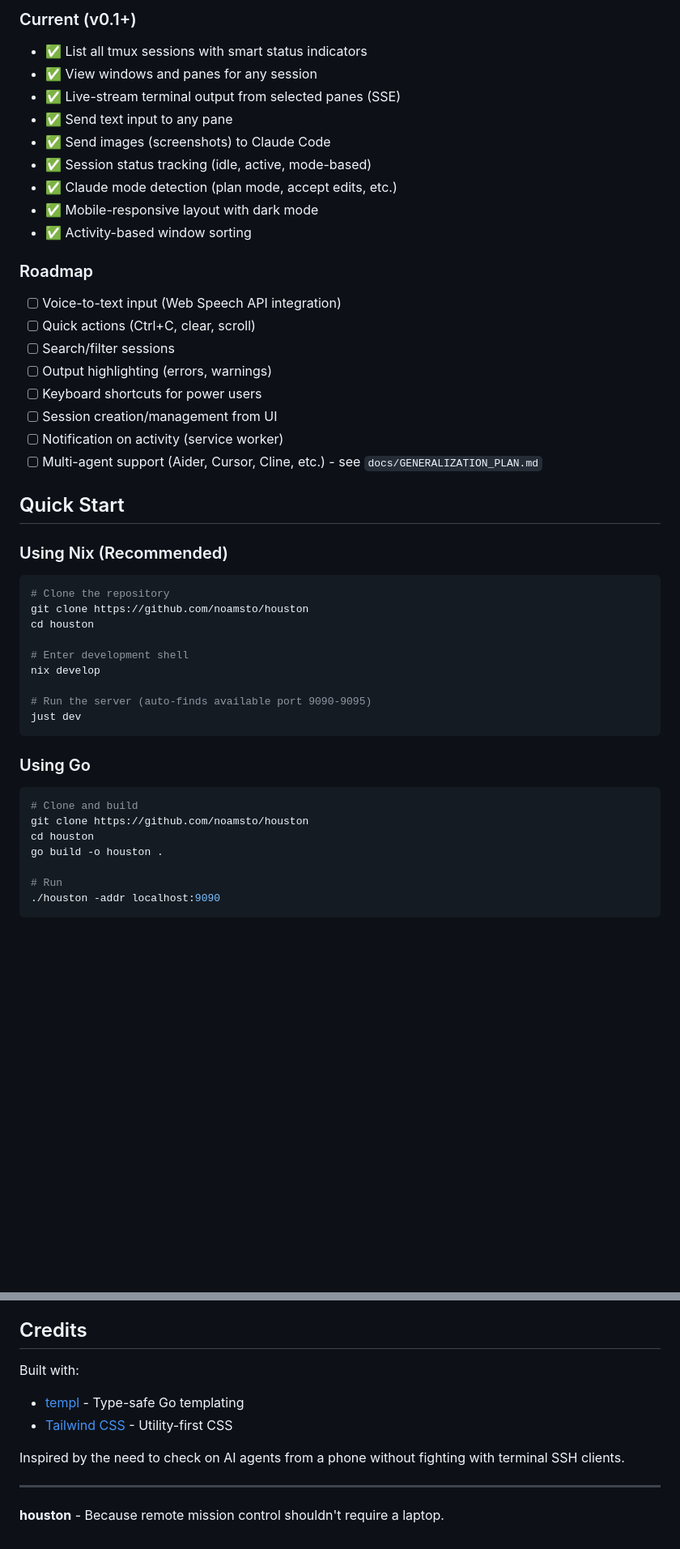
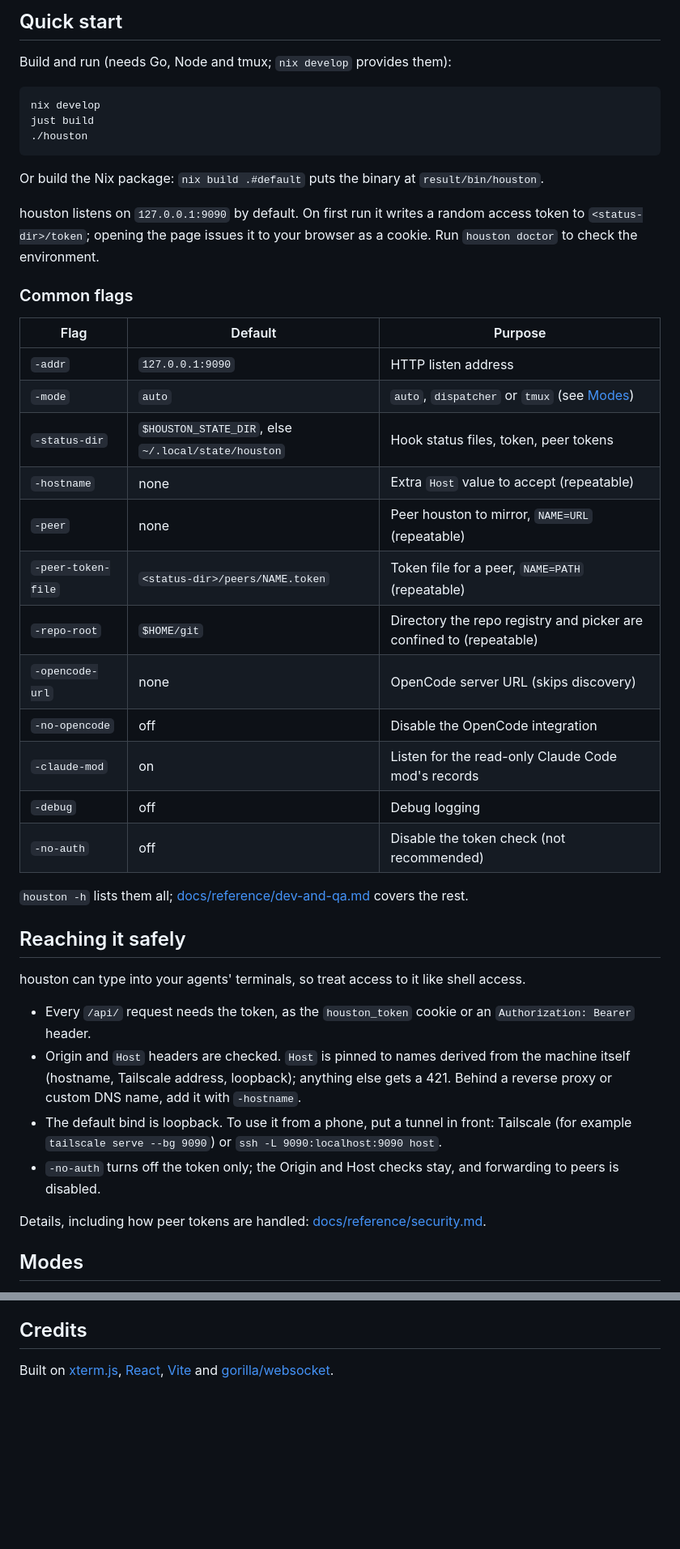
Before and after one commit to noamsto/houston, a Markdown page: README.md, 2 parts joined by grey strips. Shown at 81% size. GitHub-like rendering; blank space fills up the shorter version.

Commit message:
docs: rewrite the README for houston as it is today

````diff
--- a/README.md
+++ b/README.md
@@ -22,50 +23,47 @@ When you're running Claude Code agents in tmux sessions, you want to check on th
 
-### Current (v0.1+)
+## Quick start
 
-- ✅ List all tmux sessions with smart status indicators
-- ✅ View windows and panes for any session
-- ✅ Live-stream terminal output from selected panes (SSE)
-- ✅ Send text input to any pane
-- ✅ Send images (screenshots) to Claude Code
-- ✅ Session status tracking (idle, active, mode-based)
-- ✅ Claude mode detection (plan mode, accept edits, etc.)
-- ✅ Mobile-responsive layout with dark mode
-- ✅ Activity-based window sorting
+Build and run (needs Go, Node and tmux; `nix develop` provides them):
 
-### Roadmap
-
-- [ ] Voice-to-text input (Web Speech API integration)
-- [ ] Quick actions (Ctrl+C, clear, scroll)
-- [ ] Search/filter sessions
-- [ ] Output highlighting (errors, warnings)
-- [ ] Keyboard shortcuts for power users
-- [ ] Session creation/management from UI
-- [ ] Notification on activity (service worker)
-- [ ] Multi-agent support (Aider, Cursor, Cline, etc.) - see `docs/GENERALIZATION_PLAN.md`
-
-## Quick Start
-
-### Using Nix (Recommended)
-
-```bash
-# Clone the repository
-git clone https://github.com/noamsto/houston
-cd houston
-
-# Enter development shell
+```fish
 nix develop
-
-# Run the server (auto-finds available port 9090-9095)
-just dev
+just build
+./houston
 ```
 
-### Using Go
+Or build the Nix package: `nix build .#default` puts the binary at `result/bin/houston`.
 
-```bash
-# Clone and build
-git clone https://github.com/noamsto/houston
-cd houston
-go build -o houston .
+houston listens on `127.0.0.1:9090` by default. On first run it writes a random access token to `<status-dir>/token`; opening the page issues it to your browser as a cookie. Run `houston doctor` to check the environment.
 
-# Run
-./houston -addr localhost:9090
+### Common flags
+
+| Flag | Default | Purpose |
+|---|---|---|
+| `-addr` | `127.0.0.1:9090` | HTTP listen address |
+| `-mode` | `auto` | `auto`, `dispatcher` or `tmux` (see [Modes](#modes)) |
+| `-status-dir` | `$HOUSTON_STATE_DIR`, else `~/.local/state/houston` | Hook status files, token, peer tokens |
+| `-hostname` | none | Extra `Host` value to accept (repeatable) |
+| `-peer` | none | Peer houston to mirror, `NAME=URL` (repeatable) |
+| `-peer-token-file` | `<status-dir>/peers/NAME.token` | Token file for a peer, `NAME=PATH` (repeatable) |
+| `-repo-root` | `$HOME/git` | Directory the repo registry and picker are confined to (repeatable) |
+| `-opencode-url` | none | OpenCode server URL (skips discovery) |
+| `-no-opencode` | off | Disable the OpenCode integration |
+| `-claude-mod` | on | Listen for the read-only Claude Code mod's records |
+| `-debug` | off | Debug logging |
+| `-no-auth` | off | Disable the token check (not recommended) |
+
+`houston -h` lists them all; [docs/reference/dev-and-qa.md](docs/reference/dev-and-qa.md) covers the rest.
+
+## Reaching it safely
+
+houston can type into your agents' terminals, so treat access to it like shell access.
+
+- Every `/api/` request needs the token, as the `houston_token` cookie or an `Authorization: Bearer` header.
+- Origin and `Host` headers are checked. `Host` is pinned to names derived from the machine itself (hostname, Tailscale address, loopback); anything else gets a 421. Behind a reverse proxy or custom DNS name, add it with `-hostname`.
+- The default bind is loopback. To use it from a phone, put a tunnel in front: Tailscale (for example `tailscale serve --bg 9090`) or `ssh -L 9090:localhost:9090 host`.
+- `-no-auth` turns off the token only; the Origin and Host checks stay, and forwarding to peers is disabled.
+
+Details, including how peer tokens are handled: [docs/reference/security.md](docs/reference/security.md).
+
+## Modes
+
@@ -321,12 +150,4 @@ MIT License - See [LICENSE](LICENSE) for details
 
 ## Credits
 
-Built with:
-- [templ](https://templ.guide) - Type-safe Go templating
-- [Tailwind CSS](https://tailwindcss.com) - Utility-first CSS
-
-Inspired by the need to check on AI agents from a phone without fighting with terminal SSH clients.
-
----
-
-**houston** - Because remote mission control shouldn't require a laptop.
+Built on [xterm.js](https://xtermjs.org/), [React](https://react.dev/), [Vite](https://vite.dev/) and [gorilla/websocket](https://github.com/gorilla/websocket).
````
Also changed, not shown: other parts of README.md (+79 -247 lines).
